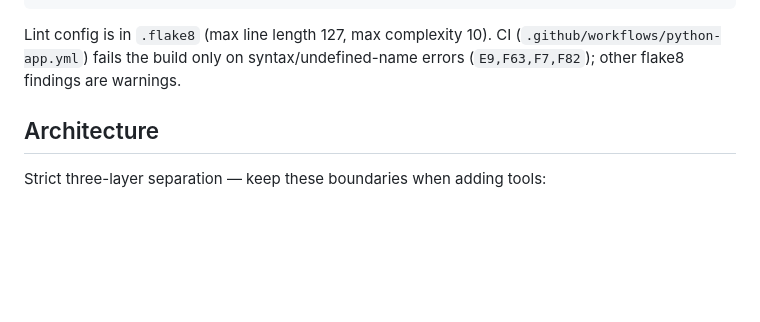
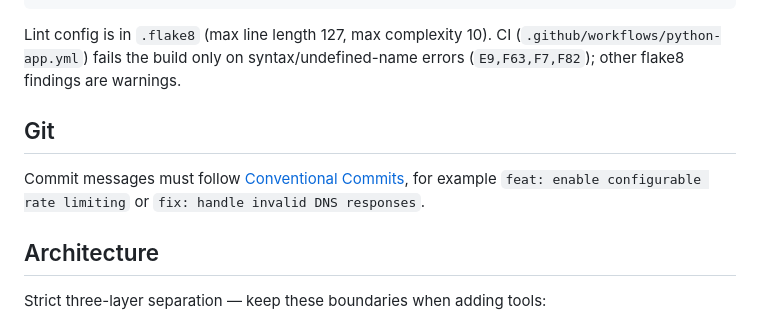
Before and after one commit to sunging/webToolSet, a Markdown page: AGENTS.md, the part around the change. Rendered like a GitHub page; blank space fills up the shorter version.

Commit message:
docs: add Conventional Commits guidelines to AGENTS.md

```diff
--- a/AGENTS.md
+++ b/AGENTS.md
@@ -28,6 +28,12 @@ uv run flake8 app/ tests/                # lint
 Lint config is in `.flake8` (max line length 127, max complexity 10). CI
 (`.github/workflows/python-app.yml`) fails the build only on syntax/undefined-name
 errors (`E9,F63,F7,F82`); other flake8 findings are warnings.
+
+## Git
+
+Commit messages must follow [Conventional Commits](https://www.conventionalcommits.org/),
+for example `feat: enable configurable rate limiting` or
+`fix: handle invalid DNS responses`.
 
 ## Architecture
 
```
